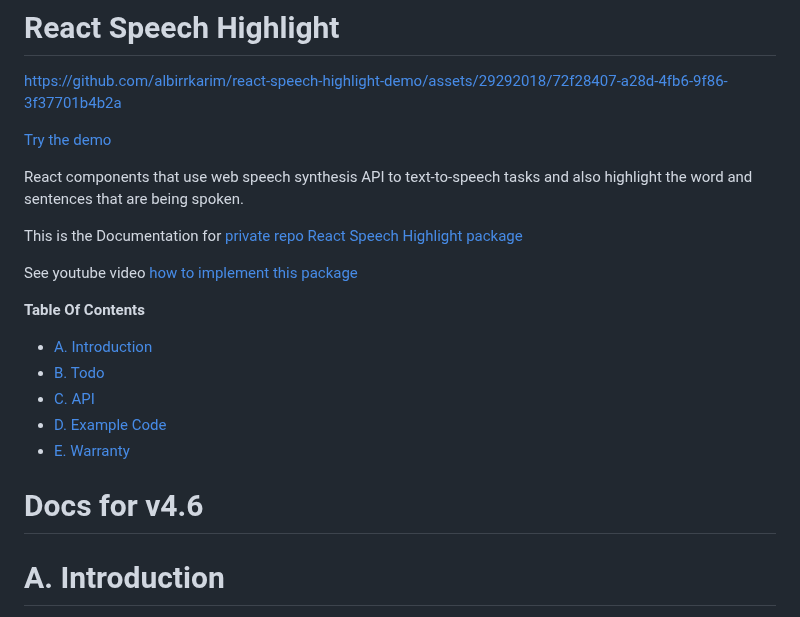
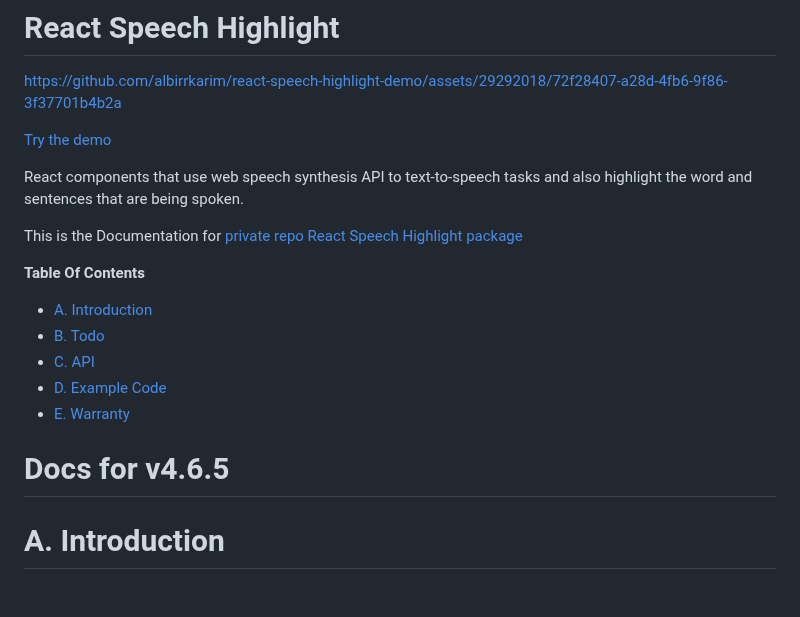
Before and after one commit to albirrkarim/react-speech-highlight-demo, a Markdown page: README.md, the part around the change. Drawn GitHub-style; blank space fills up the shorter version.

```diff
--- a/README.md
+++ b/README.md
@@ -8,7 +8,6 @@ React components that use web speech synthesis API to text-to-speech tasks and a
 
 This is the Documentation for [private repo React Speech Highlight package](https://github.com/albirrkarim/react-speech-highlight)
 
-See youtube video [how to implement this package](https://youtu.be/ZnSbUnn9sq4)
 
 **Table Of Contents**
 
@@ -18,7 +17,7 @@ See youtube video [how to implement this package](https://youtu.be/ZnSbUnn9sq4)
 - [D. Example Code](#d-example-code)
 - [E. Warranty](#e-warranty)
 
-# Docs for v4.6
+# Docs for v4.6.5
 
 # A. Introduction
 
```
Also changed, not shown: API.md (+2 -2 lines), MAKE_BACKEND.md (added, +144 -0 lines), img/chat_gpt_api.png (added).
